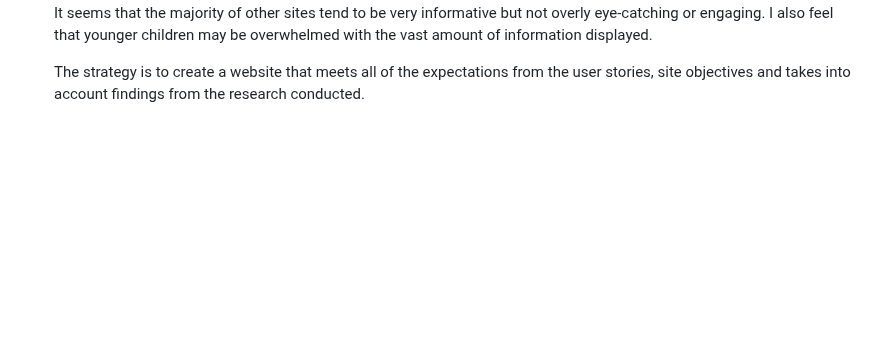
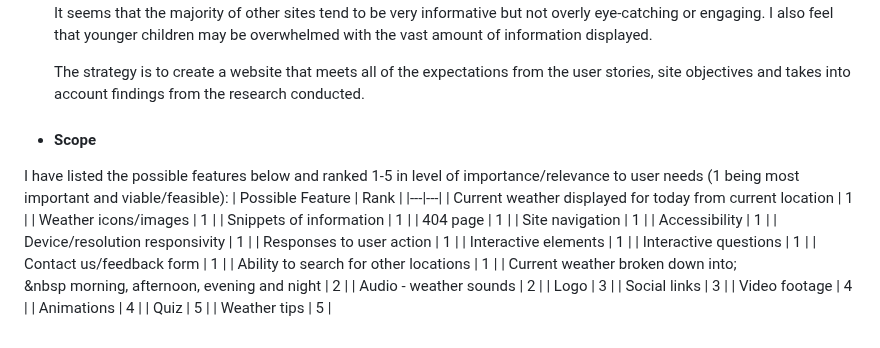
Before and after one commit to DaleFielding/weather4kids, a Markdown page: README.md, the part around one of its changes. Rendered like a GitHub page; blank space fills up the shorter version.

Commit message:
Docs: add scope to design section and include potential features

```diff
--- a/README.md
+++ b/README.md
@@ -42,3 +42,28 @@ The purpose of this project is to create a website that assists young children w
   In summary, I believe there is an opportunity to make this website really stand out from the others in terms of the target market.<br>It seems that the majority of other sites tend to be very informative but not overly eye-catching or engaging. I also feel that younger children may be overwhelmed with the vast amount of information displayed. <br>
 
   The strategy is to create a website that meets all of the expectations from the user stories, site objectives and takes into account findings from the research conducted.
+
+- #### Scope
+I have listed the possible features below and ranked 1-5 in level of importance/relevance to user needs (1 being most important and viable/feasible):
+| Possible Feature | Rank |
+|---|---|
+| Current weather displayed for today from current location | 1 |
+| Weather icons/images | 1 |
+| Snippets of information | 1 |
+| 404 page | 1 |
+| Site navigation | 1 |
+| Accessibility | 1 |
+| Device/resolution responsivity | 1 |
+| Responses to user action | 1 |
+| Interactive elements | 1 |
+| Interactive questions | 1 |
+| Contact us/feedback form | 1 |
+| Ability to search for other locations | 1 |
+| Current weather broken down into;<br>&nbsp morning, afternoon, evening and night | 2 |
+| Audio - weather sounds  | 2 |
+| Logo | 3 |
+| Social links | 3 |
+| Video footage | 4 |
+| Animations | 4 |
+| Quiz | 5 |
+| Weather tips | 5 |
```
Also changed, not shown: other parts of README.md (+1 -1 lines).
